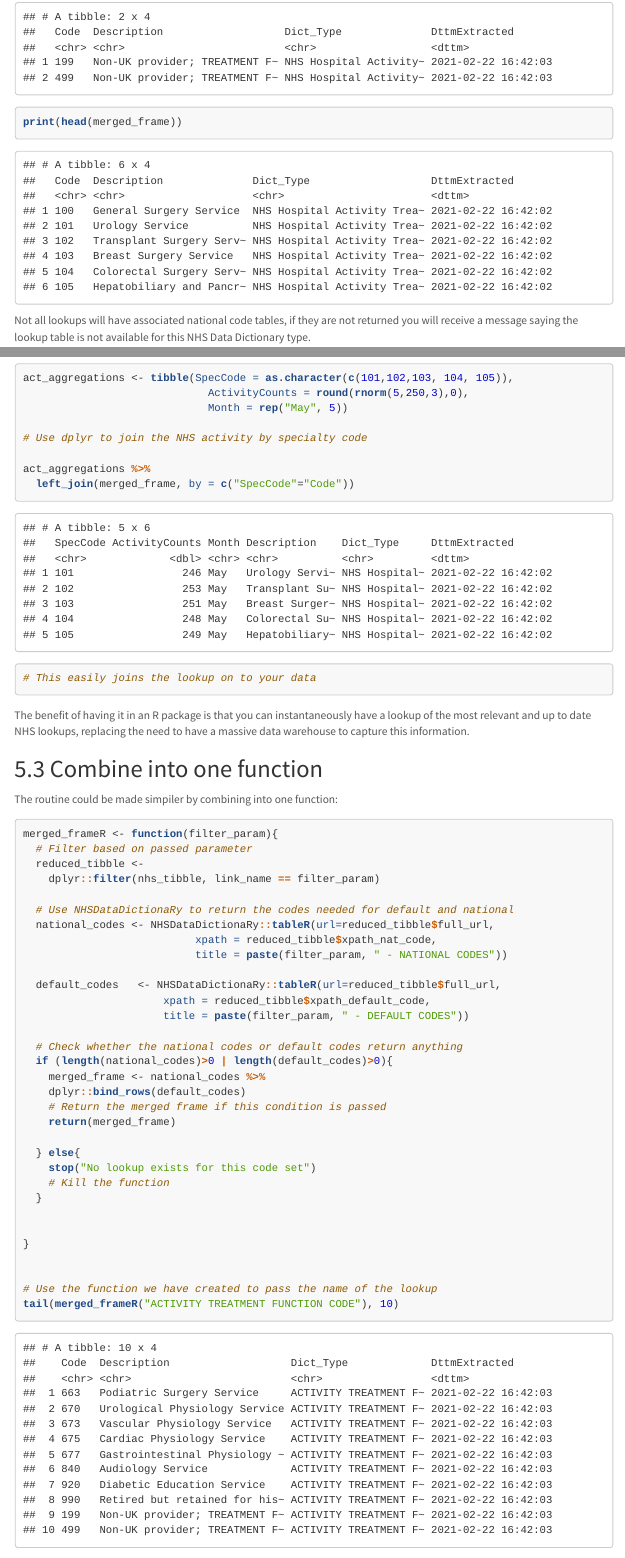
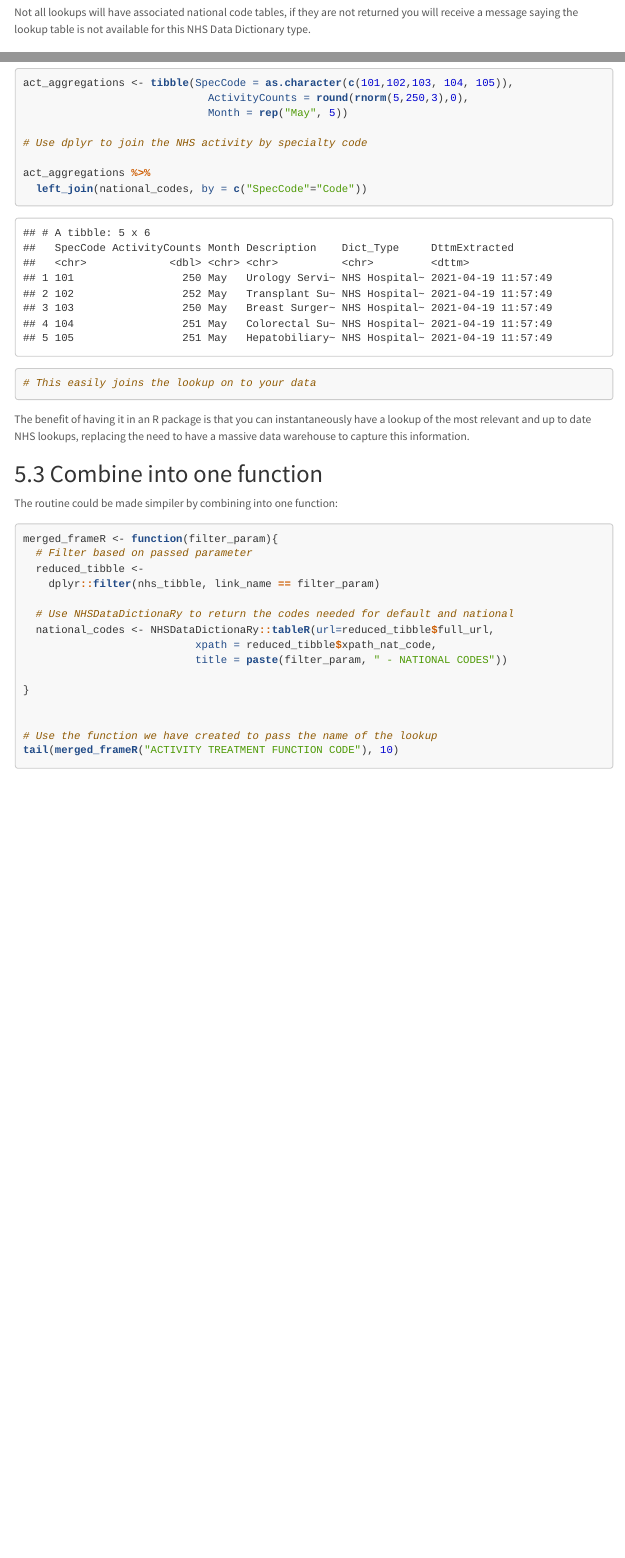
Before and after one commit to StatsGary/NHSDataDictionaRy_webinar, an R Markdown document (NHSDataDictionary_howto.Rmd): the page in a window 1100 px wide, from 3080 px down before the commit and from 2590 px down after it, and a second part further down, joined at a grey line. The pictures show the output file NHSDataDictionary_howto.html that the author committed with the source, opened offline; menus at the side of the page are left out; long lines of code are wrapped.

Commit message:
Added new markdown options

````diff
--- a/NHSDataDictionary_howto.Rmd
+++ b/NHSDataDictionary_howto.Rmd
@@ -100,4 +89,4 @@ print(head(default_codes), 10)
-print(head(merged_frame))
+
 
 
 ```
@@ -118,7 +107,7 @@ act_aggregations <- tibble(SpecCode = as.character(c(101,102,103, 104, 105)),
 # Use dplyr to join the NHS activity by specialty code
 
 act_aggregations %>%
-  left_join(merged_frame, by = c("SpecCode"="Code"))
+  left_join(national_codes, by = c("SpecCode"="Code"))
 
 # This easily joins the lookup on to your data
 
@@ -142,23 +131,6 @@ merged_frameR <- function(filter_param){
   national_codes <- NHSDataDictionaRy::tableR(url=reduced_tibble$full_url,
                            xpath = reduced_tibble$xpath_nat_code,
                            title = paste(filter_param, " - NATIONAL CODES"))
-
-  default_codes   <- NHSDataDictionaRy::tableR(url=reduced_tibble$full_url,
-                      xpath = reduced_tibble$xpath_default_code,
-                      title = paste(filter_param, " - DEFAULT CODES"))
-
-  # Check whether the national codes or default codes return anything
-  if (length(national_codes)>0 | length(default_codes)>0){
-    merged_frame <- national_codes %>%
-    dplyr::bind_rows(default_codes)
-    # Return the merged frame if this condition is passed
-    return(merged_frame)
-
-  } else{
-    stop("No lookup exists for this code set")
-    # Kill the function
-  }
-
 
 }
 
````
Also changed, not shown: NHSDataDictionary_howto.html, NHSDataDictionary_howto.Rmd (25 more changed lines), 1 other file.
